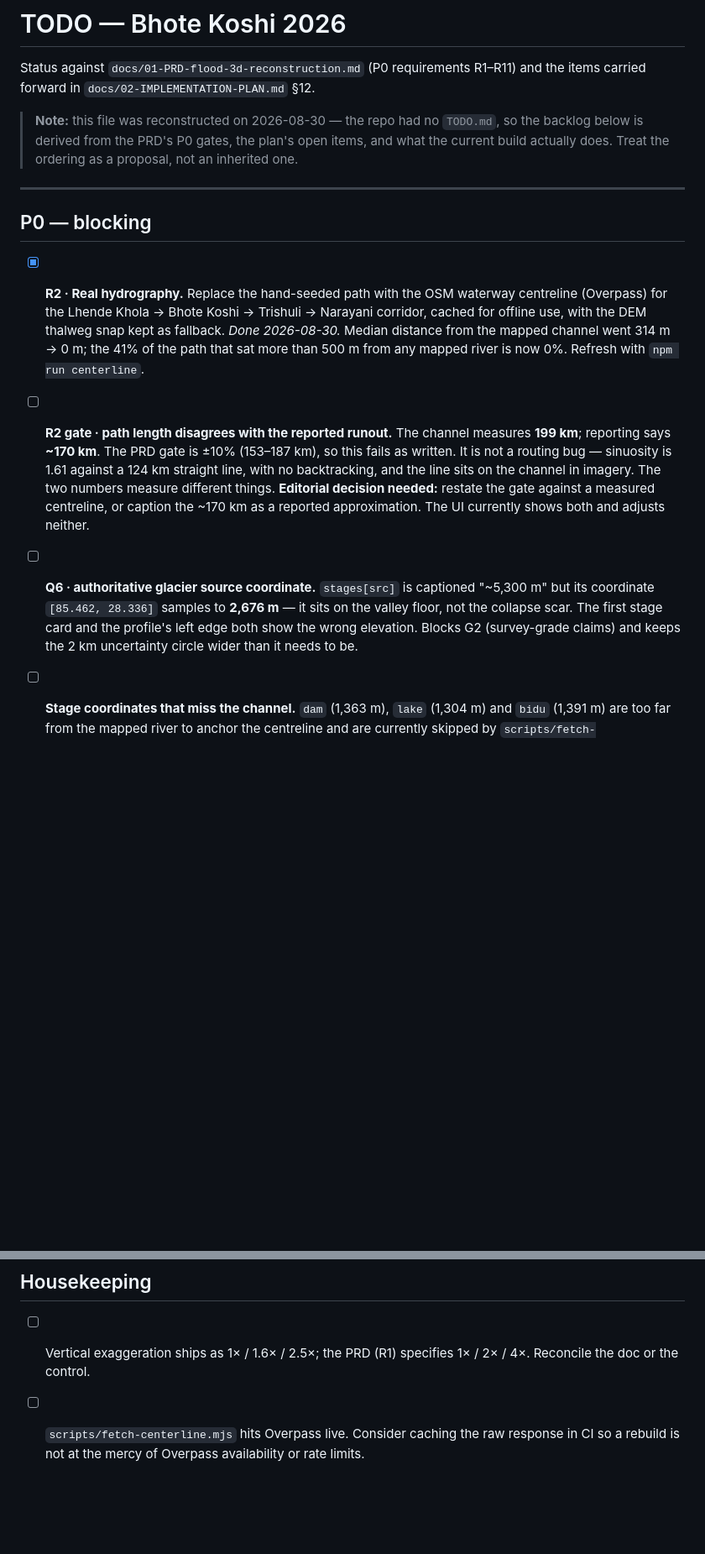
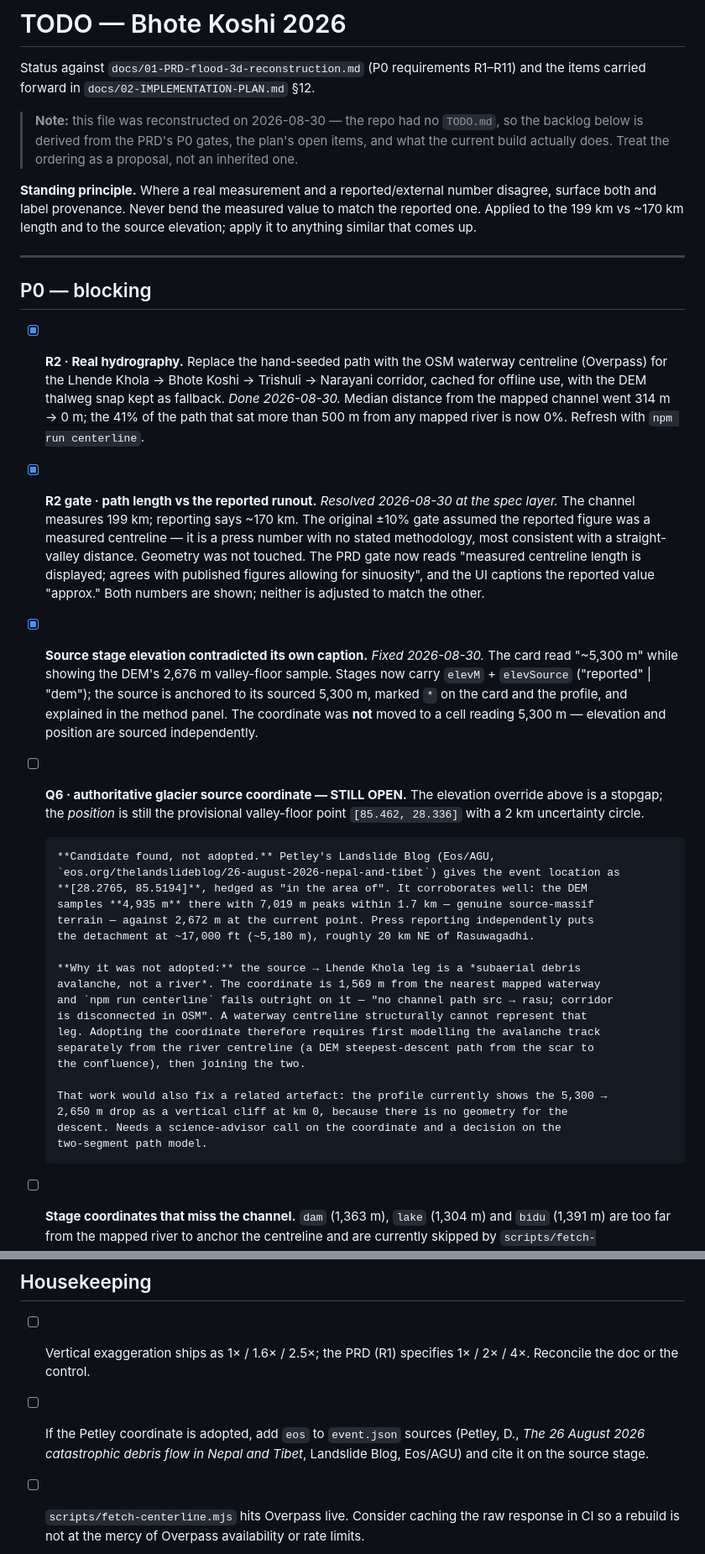
Before and after one commit to LoneWolfXVII/bhotekoshi-2026-flood, a Markdown page: TODO.md, 2 parts joined by grey strips. Shown at 84% size. GitHub-like rendering; blank space fills up the shorter version.

Commit message:
docs(todo): close the length and elevation items, record Q6 findings
Marks the R2 length gate resolved at the spec layer and the source
elevation contradiction fixed. Q6 stays open with the research recorded:
Petley/Eos gives [28.2765, 85.5194], corroborated by the DEM at 4,935 m
with 7,019 m peaks nearby, but adopting it breaks the centreline bake —
the source-to-Lhende-Khola leg is a debris avalanche, not a waterway, and
sits 1,569 m from the nearest mapped channel. Records what closing Q6
actually requires: a two-segment path model.

Adds the standing measured-vs-reported principle at the top.

Co-Authored-By: Claude Opus 5 (1M context) <noreply@anthropic.com>
Claude-Session: https://claude.ai/code/session_01S8w157NKeQZcpUZsLqv12e

```diff
--- a/TODO.md
+++ b/TODO.md
@@ -6,6 +6,11 @@ items carried forward in `docs/02-IMPLEMENTATION-PLAN.md` §12.
 > **Note:** this file was reconstructed on 2026-08-30 — the repo had no `TODO.md`, so the
 > backlog below is derived from the PRD's P0 gates, the plan's open items, and what the
 > current build actually does. Treat the ordering as a proposal, not an inherited one.
+
+**Standing principle.** Where a real measurement and a reported/external number disagree,
+surface both and label provenance. Never bend the measured value to match the reported one.
+Applied to the 199 km vs ~170 km length and to the source elevation; apply it to anything
+similar that comes up.
 
 ---
 
@@ -18,19 +23,44 @@ items carried forward in `docs/02-IMPLEMENTATION-PLAN.md` §12.
       41% of the path that sat more than 500 m from any mapped river is now 0%. Refresh
       with `npm run centerline`.
 
-- [ ] **R2 gate · path length disagrees with the reported runout.** The channel measures
-      **199 km**; reporting says **~170 km**. The PRD gate is ±10% (153–187 km), so this
-      fails as written. It is not a routing bug — sinuosity is 1.61 against a 124 km
-      straight line, with no backtracking, and the line sits on the channel in imagery.
-      The two numbers measure different things. **Editorial decision needed:** restate the
-      gate against a measured centreline, or caption the ~170 km as a reported approximation.
-      The UI currently shows both and adjusts neither.
+- [x] **R2 gate · path length vs the reported runout.** *Resolved 2026-08-30 at the spec
+      layer.* The channel measures 199 km; reporting says ~170 km. The original ±10% gate
+      assumed the reported figure was a measured centreline — it is a press number with no
+      stated methodology, most consistent with a straight-valley distance. Geometry was not
+      touched. The PRD gate now reads "measured centreline length is displayed; agrees with
+      published figures allowing for sinuosity", and the UI captions the reported value
+      "approx." Both numbers are shown; neither is adjusted to match the other.
 
-- [ ] **Q6 · authoritative glacier source coordinate.** `stages[src]` is captioned
-      "~5,300 m" but its coordinate `[85.462, 28.336]` samples to **2,676 m** — it sits on
-      the valley floor, not the collapse scar. The first stage card and the profile's left
-      edge both show the wrong elevation. Blocks G2 (survey-grade claims) and keeps the
-      2 km uncertainty circle wider than it needs to be.
+- [x] **Source stage elevation contradicted its own caption.** *Fixed 2026-08-30.* The
+      card read "~5,300 m" while showing the DEM's 2,676 m valley-floor sample. Stages now
+      carry `elevM` + `elevSource` ("reported" | "dem"); the source is anchored to its
+      sourced 5,300 m, marked `*` on the card and the profile, and explained in the method
+      panel. The coordinate was **not** moved to a cell reading 5,300 m — elevation and
+      position are sourced independently.
+
+- [ ] **Q6 · authoritative glacier source coordinate — STILL OPEN.** The elevation override
+      above is a stopgap; the *position* is still the provisional valley-floor point
+      `[85.462, 28.336]` with a 2 km uncertainty circle.
+
+      **Candidate found, not adopted.** Petley's Landslide Blog (Eos/AGU,
+      `eos.org/thelandslideblog/26-august-2026-nepal-and-tibet`) gives the event location as
+      **[28.2765, 85.5194]**, hedged as "in the area of". It corroborates well: the DEM
+      samples **4,935 m** there with 7,019 m peaks within 1.7 km — genuine source-massif
+      terrain — against 2,672 m at the current point. Press reporting independently puts
+      the detachment at ~17,000 ft (~5,180 m), roughly 20 km NE of Rasuwagadhi.
+
+      **Why it was not adopted:** the source → Lhende Khola leg is a *subaerial debris
+      avalanche, not a river*. The coordinate is 1,569 m from the nearest mapped waterway
+      and `npm run centerline` fails outright on it — "no channel path src → rasu; corridor
+      is disconnected in OSM". A waterway centreline structurally cannot represent that
+      leg. Adopting the coordinate therefore requires first modelling the avalanche track
+      separately from the river centreline (a DEM steepest-descent path from the scar to
+      the confluence), then joining the two.
+
+      That work would also fix a related artefact: the profile currently shows the 5,300 →
+      2,650 m drop as a vertical cliff at km 0, because there is no geometry for the
+      descent. Needs a science-advisor call on the coordinate and a decision on the
+      two-segment path model.
 
 - [ ] **Stage coordinates that miss the channel.** `dam` (1,363 m), `lake` (1,304 m) and
       `bidu` (1,391 m) are too far from the mapped river to anchor the centreline and are
@@ -66,5 +96,8 @@ items carried forward in `docs/02-IMPLEMENTATION-PLAN.md` §12.
 
 - [ ] Vertical exaggeration ships as 1× / 1.6× / 2.5×; the PRD (R1) specifies 1× / 2× / 4×.
       Reconcile the doc or the control.
+- [ ] If the Petley coordinate is adopted, add `eos` to `event.json` sources
+      (Petley, D., *The 26 August 2026 catastrophic debris flow in Nepal and Tibet*,
+      Landslide Blog, Eos/AGU) and cite it on the source stage.
 - [ ] `scripts/fetch-centerline.mjs` hits Overpass live. Consider caching the raw response
       in CI so a rebuild is not at the mercy of Overpass availability or rate limits.
```
